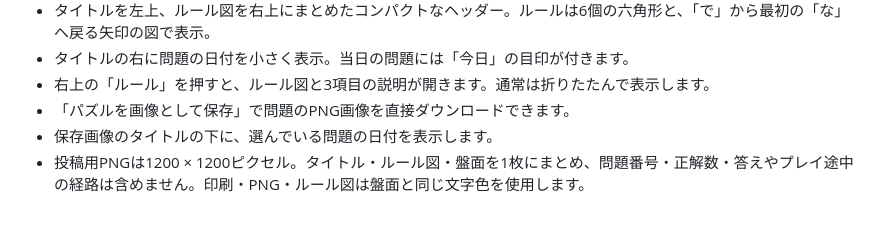
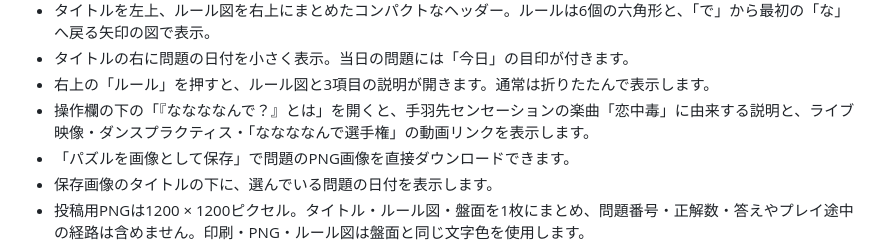
Before and after one commit to ikkame-san/nanananande-maze, a Markdown page: README.md, the part around the change. Rendered like a GitHub page; blank space fills up the shorter version.

Commit message:
由来の説明欄についてREADMEに追記

```diff
--- a/README.md
+++ b/README.md
@@ -19,6 +19,7 @@
 - タイトルを左上、ルール図を右上にまとめたコンパクトなヘッダー。ルールは6個の六角形と、「で」から最初の「な」へ戻る矢印の図で表示。
 - タイトルの右に問題の日付を小さく表示。当日の問題には「今日」の目印が付きます。
 - 右上の「ルール」を押すと、ルール図と3項目の説明が開きます。通常は折りたたんで表示します。
+- 操作欄の下の「『ななななんで？』とは」を開くと、手羽先センセーションの楽曲「恋中毒」に由来する説明と、ライブ映像・ダンスプラクティス・「ななななんで選手権」の動画リンクを表示します。
 - 「パズルを画像として保存」で問題のPNG画像を直接ダウンロードできます。
 - 保存画像のタイトルの下に、選んでいる問題の日付を表示します。
 - 投稿用PNGは1200 × 1200ピクセル。タイトル・ルール図・盤面を1枚にまとめ、問題番号・正解数・答えやプレイ途中の経路は含めません。印刷・PNG・ルール図は盤面と同じ文字色を使用します。
```
